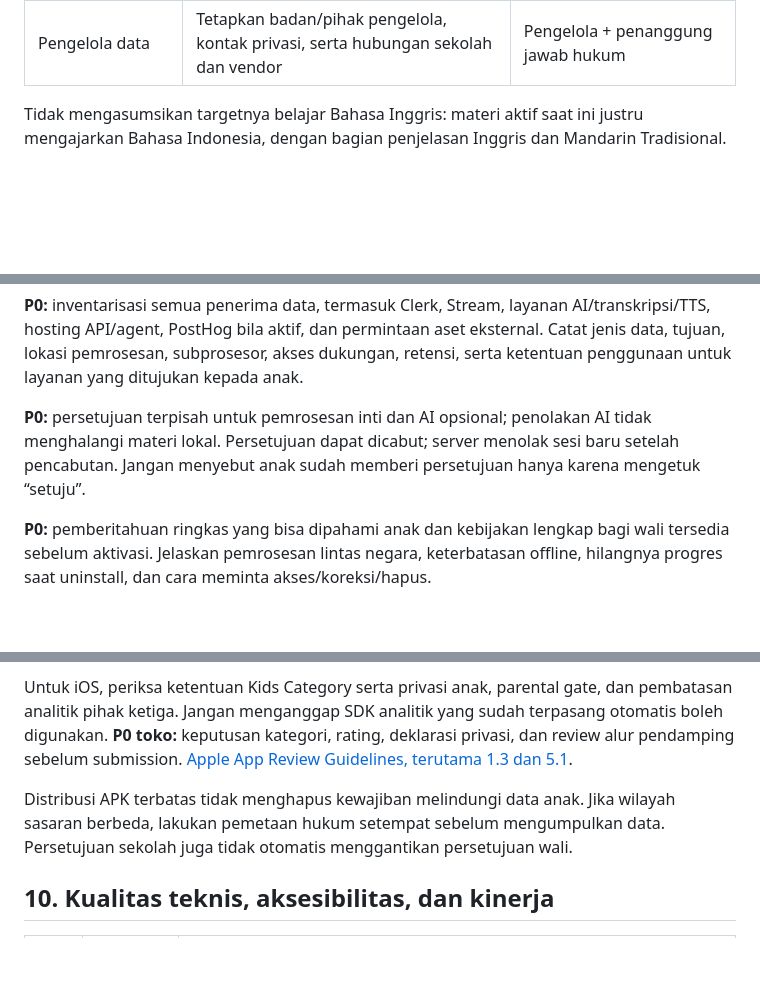
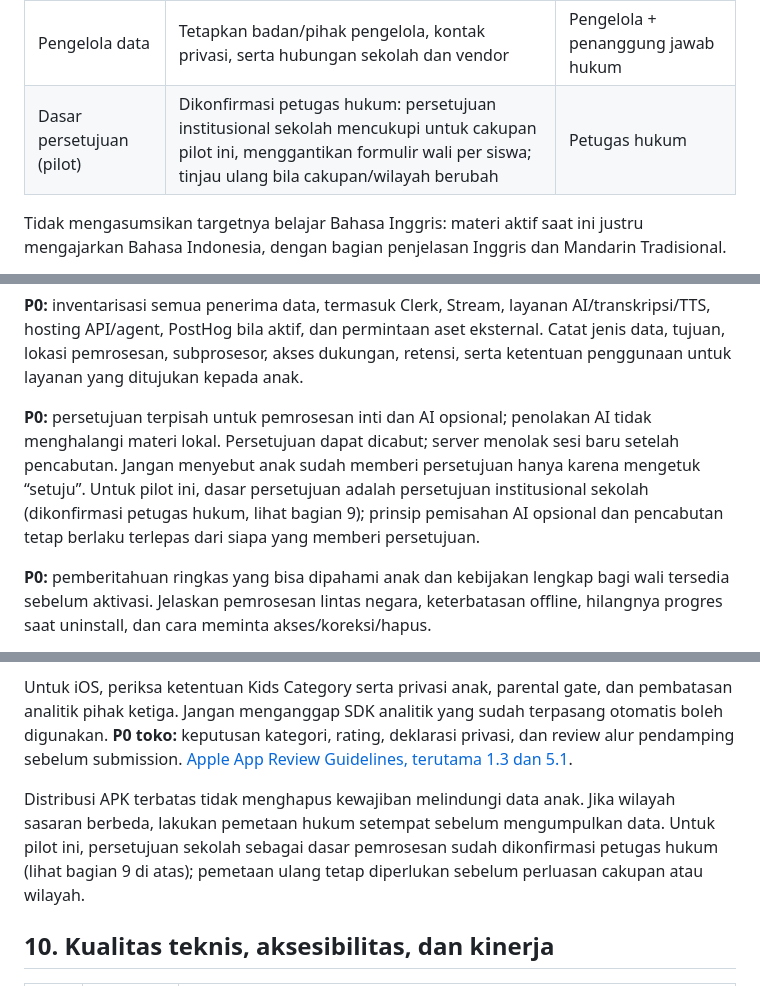
Before and after one commit to WafiRepo/linguo.ai, a Markdown page: docs/REQUIREMENTS-DISTRIBUSI-SD.md, 3 parts joined by grey strips. GitHub-like rendering; blank space fills up the shorter version.

```diff
--- a/docs/REQUIREMENTS-DISTRIBUSI-SD.md
+++ b/docs/REQUIREMENTS-DISTRIBUSI-SD.md
@@ -23,6 +23,7 @@ Keputusan yang harus ditutup sebelum pengembangan rilis:
 | AI | Opsional dan didampingi; kamera anak mati secara default | Sekolah + penanggung jawab perlindungan anak |
 | Anggaran | Tetapkan biaya maksimum per siswa/bulan dan jumlah sesi bersamaan | Pemilik anggaran |
 | Pengelola data | Tetapkan badan/pihak pengelola, kontak privasi, serta hubungan sekolah dan vendor | Pengelola + penanggung jawab hukum |
+| Dasar persetujuan (pilot) | Dikonfirmasi petugas hukum: persetujuan institusional sekolah mencukupi untuk cakupan pilot ini, menggantikan formulir wali per siswa; tinjau ulang bila cakupan/wilayah berubah | Petugas hukum |
 
 Tidak mengasumsikan targetnya belajar Bahasa Inggris: materi aktif saat ini justru mengajarkan Bahasa Indonesia, dengan bagian penjelasan Inggris dan Mandarin Tradisional.
 
@@ -166,7 +167,7 @@ Matriks berikut adalah rancangan target, bukan klaim pengaturan vendor saat ini.
 
 **P0:** inventarisasi semua penerima data, termasuk Clerk, Stream, layanan AI/transkripsi/TTS, hosting API/agent, PostHog bila aktif, dan permintaan aset eksternal. Catat jenis data, tujuan, lokasi pemrosesan, subprosesor, akses dukungan, retensi, serta ketentuan penggunaan untuk layanan yang ditujukan kepada anak.
 
-**P0:** persetujuan terpisah untuk pemrosesan inti dan AI opsional; penolakan AI tidak menghalangi materi lokal. Persetujuan dapat dicabut; server menolak sesi baru setelah pencabutan. Jangan menyebut anak sudah memberi persetujuan hanya karena mengetuk “setuju”.
+**P0:** persetujuan terpisah untuk pemrosesan inti dan AI opsional; penolakan AI tidak menghalangi materi lokal. Persetujuan dapat dicabut; server menolak sesi baru setelah pencabutan. Jangan menyebut anak sudah memberi persetujuan hanya karena mengetuk “setuju”. Untuk pilot ini, dasar persetujuan adalah persetujuan institusional sekolah (dikonfirmasi petugas hukum, lihat bagian 9); prinsip pemisahan AI opsional dan pencabutan tetap berlaku terlepas dari siapa yang memberi persetujuan.
 
 **P0:** pemberitahuan ringkas yang bisa dipahami anak dan kebijakan lengkap bagi wali tersedia sebelum aktivasi. Jelaskan pemrosesan lintas negara, keterbatasan offline, hilangnya progres saat uninstall, dan cara meminta akses/koreksi/hapus.
 
@@ -184,7 +187,7 @@ Google Play mewajibkan pengungkapan target usia, praktik data, serta kesesuaian
 
 Untuk iOS, periksa ketentuan Kids Category serta privasi anak, parental gate, dan pembatasan analitik pihak ketiga. Jangan menganggap SDK analitik yang sudah terpasang otomatis boleh digunakan. **P0 toko:** keputusan kategori, rating, deklarasi privasi, dan review alur pendamping sebelum submission. [Apple App Review Guidelines, terutama 1.3 dan 5.1](https://developer.apple.com/app-store/review/guidelines/).
 
-Distribusi APK terbatas tidak menghapus kewajiban melindungi data anak. Jika wilayah sasaran berbeda, lakukan pemetaan hukum setempat sebelum mengumpulkan data. Persetujuan sekolah juga tidak otomatis menggantikan persetujuan wali.
+Distribusi APK terbatas tidak menghapus kewajiban melindungi data anak. Jika wilayah sasaran berbeda, lakukan pemetaan hukum setempat sebelum mengumpulkan data. Untuk pilot ini, persetujuan sekolah sebagai dasar pemrosesan sudah dikonfirmasi petugas hukum (lihat bagian 9 di atas); pemetaan ulang tetap diperlukan sebelum perluasan cakupan atau wilayah.
 
 ## 10. Kualitas teknis, aksesibilitas, dan kinerja
 
```
Also changed, not shown: other parts of docs/REQUIREMENTS-DISTRIBUSI-SD.md (+5 -3 lines).
